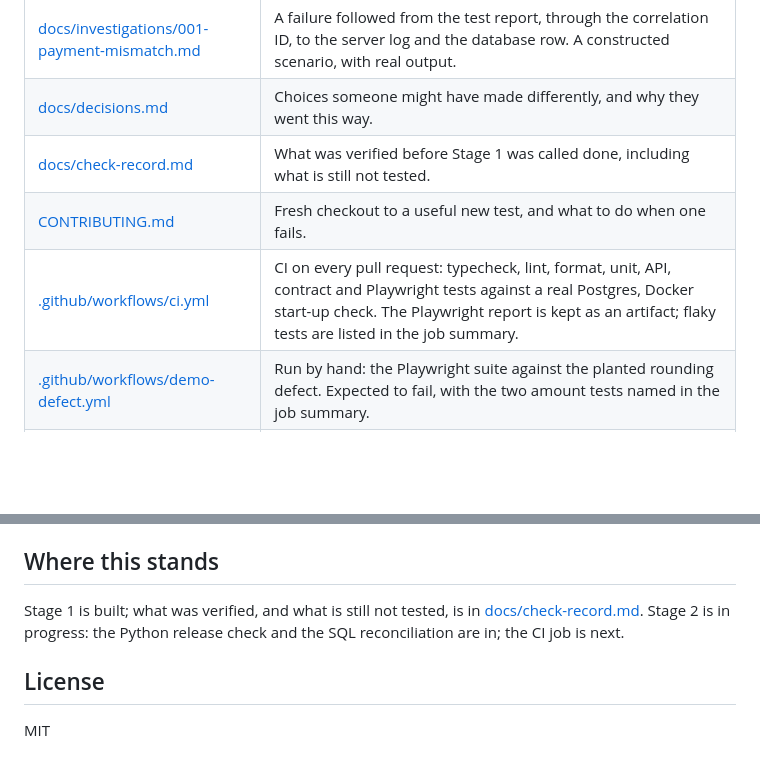
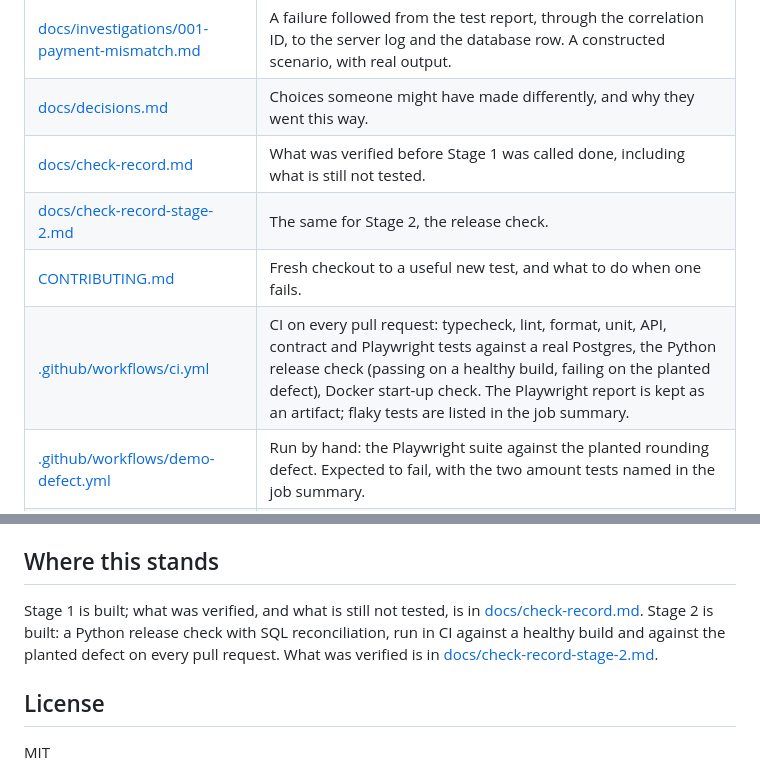
Before and after one commit to Rafiq2020123/claims-platform-test-automation, a Markdown page: README.md, 2 parts joined by grey strips. Rendered like a GitHub page; blank space fills up the shorter version.

Commit message:
Stage 2 check record, with the CI run as evidence
Co-Authored-By: Claude Fable 5.2 <noreply@anthropic.com>
Claude-Session: https://claude.ai/code/session_01LFdKDejJ8kxJYZdaEECPSg

```diff
--- a/README.md
+++ b/README.md
@@ -52,8 +52,9 @@ The app listens on `127.0.0.1` whether it runs natively or through Compose, wher
 | [docs/investigations/001-payment-mismatch.md](docs/investigations/001-payment-mismatch.md) | A failure followed from the test report, through the correlation ID, to the server log and the database row. A constructed scenario, with real output. |
 | [docs/decisions.md](docs/decisions.md) | Choices someone might have made differently, and why they went this way. |
 | [docs/check-record.md](docs/check-record.md) | What was verified before Stage 1 was called done, including what is still not tested. |
+| [docs/check-record-stage-2.md](docs/check-record-stage-2.md) | The same for Stage 2, the release check. |
 | [CONTRIBUTING.md](CONTRIBUTING.md) | Fresh checkout to a useful new test, and what to do when one fails. |
-| [.github/workflows/ci.yml](.github/workflows/ci.yml) | CI on every pull request: typecheck, lint, format, unit, API, contract and Playwright tests against a real Postgres, Docker start-up check. The Playwright report is kept as an artifact; flaky tests are listed in the job summary. |
+| [.github/workflows/ci.yml](.github/workflows/ci.yml) | CI on every pull request: typecheck, lint, format, unit, API, contract and Playwright tests against a real Postgres, the Python release check (passing on a healthy build, failing on the planted defect), Docker start-up check. The Playwright report is kept as an artifact; flaky tests are listed in the job summary. |
 | [.github/workflows/demo-defect.yml](.github/workflows/demo-defect.yml) | Run by hand: the Playwright suite against the planted rounding defect. Expected to fail, with the two amount tests named in the job summary. |
 | [release-check/](release-check/) | Stage 2, in Python and SQL: the checks a release engineer runs against a deployed ClaimPay, plus a reconciliation of every stored claim and payment against the written rules. One command, exit code 0/1/2, expected amounts read from the rules at run time. |
 | [docs/ai-log.md](docs/ai-log.md) | How AI tools were used on this repo, including an independent review and what it found |
@@ -107,7 +108,7 @@ Pact's own OpenAPI-style response checking is deliberately not used here. The co
 
 ## Where this stands
 
-Stage 1 is built; what was verified, and what is still not tested, is in [docs/check-record.md](docs/check-record.md). Stage 2 is in progress: the Python release check and the SQL reconciliation are in; the CI job is next.
+Stage 1 is built; what was verified, and what is still not tested, is in [docs/check-record.md](docs/check-record.md). Stage 2 is built: a Python release check with SQL reconciliation, run in CI against a healthy build and against the planted defect on every pull request. What was verified is in [docs/check-record-stage-2.md](docs/check-record-stage-2.md).
 
 ## License
 
```
Also changed, not shown: docs/ai-log.md (+1 -0 lines), docs/check-record-stage-2.md (added, +33 -0 lines).
